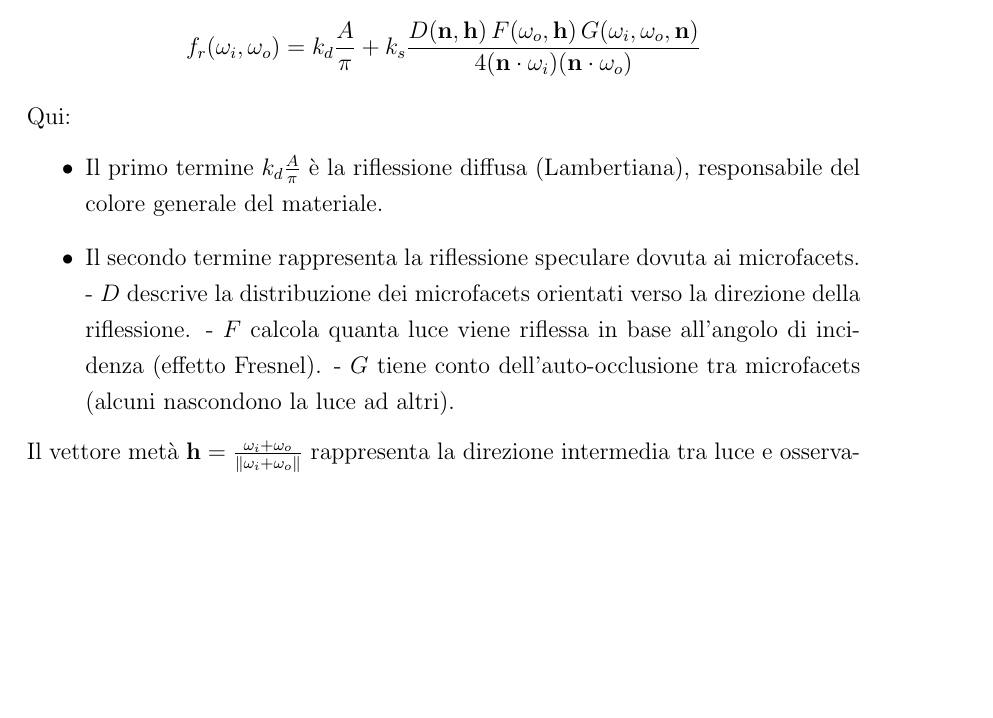
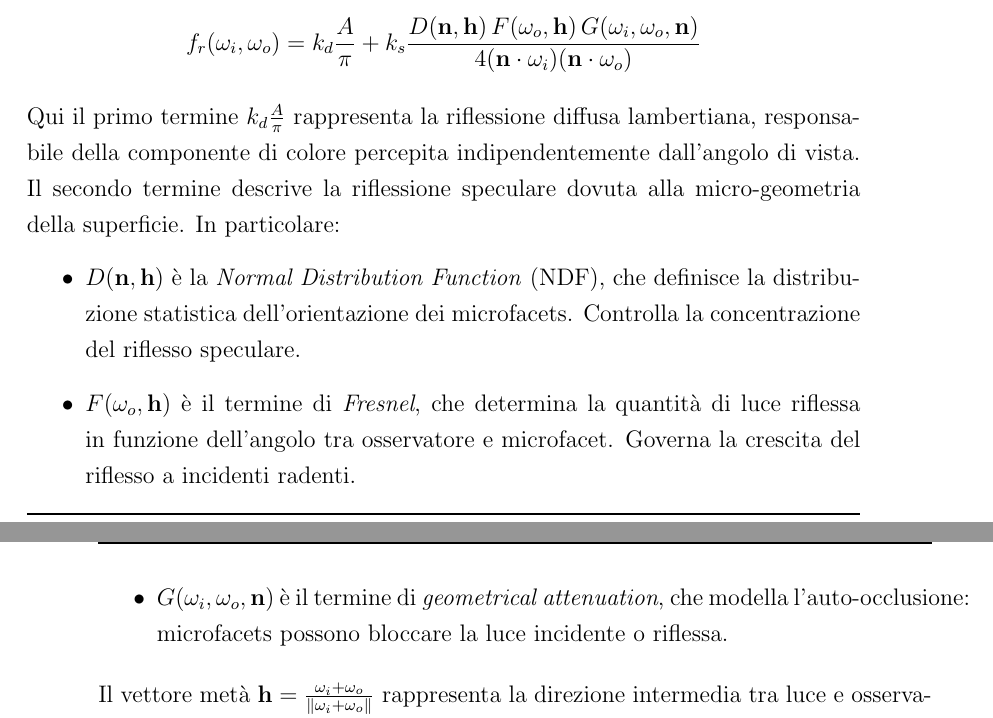
Before and after one commit to Fuwuffyi/thesis-project-tex, a LaTeX thesis (thesis-main.tex): part of page 19 of 47 before the commit and two parts of pages 19 and 20 of 47 after it, the two joined at a grey line, cut so that both start at the same text, the shorter picture padded with empty space. Compiled offline with pdfLaTeX.

Commit message:
Clean up cook torrance

```diff
--- a/thesis-main.tex
+++ b/thesis-main.tex
@@ -198,14 +198,16 @@ k_s \frac{D(\mathbf{n},\mathbf{h})\,F(\omega_o,\mathbf{h})\,G(\omega_i,\omega_o,
 {4(\mathbf{n}\cdot\omega_i)(\mathbf{n}\cdot\omega_o)}
 \end{align*}
 \noindent
-Qui:
+Qui il primo termine $k_d \frac{A}{\pi}$ rappresenta la riflessione diffusa lambertiana, responsabile della componente di
+colore percepita indipendentemente dall'angolo di vista.
+Il secondo termine descrive la riflessione speculare dovuta alla micro-geometria della superficie. In particolare:
 \begin{itemize}
-    \item Il primo termine $k_d \frac{A}{\pi}$ è la riflessione diffusa (Lambertiana), responsabile del colore generale del materiale.
-    \item Il secondo termine rappresenta la riflessione speculare dovuta ai microfacets.
-       % TODO: Cleanup
-      - $D$ descrive la distribuzione dei microfacets orientati verso la direzione della riflessione.
-      - $F$ calcola quanta luce viene riflessa in base all'angolo di incidenza (effetto Fresnel).
-      - $G$ tiene conto dell'auto-occlusione tra microfacets (alcuni nascondono la luce ad altri).
+    \item $D(\mathbf{n},\mathbf{h})$ è la \emph{Normal Distribution Function} (NDF), che definisce la distribuzione statistica
+    dell'orientazione dei microfacets. Controlla la concentrazione del riflesso speculare.
+    \item $F(\omega_o,\mathbf{h})$ è il termine di \emph{Fresnel}, che determina la quantità di luce riflessa in funzione
+    dell'angolo tra osservatore e microfacet. Governa la crescita del riflesso a incidenti radenti.
+    \item $G(\omega_i,\omega_o,\mathbf{n})$ è il termine di \emph{geometrical attenuation}, che modella l'auto-occlusione:
+    microfacets possono bloccare la luce incidente o riflessa.
 \end{itemize}
 Il vettore metà $\mathbf{h} = \frac{\omega_i+\omega_o}{\|\omega_i+\omega_o\|}$ rappresenta la direzione intermedia
 tra luce e osservatore, usata per calcolare la riflessione speculare.
```
